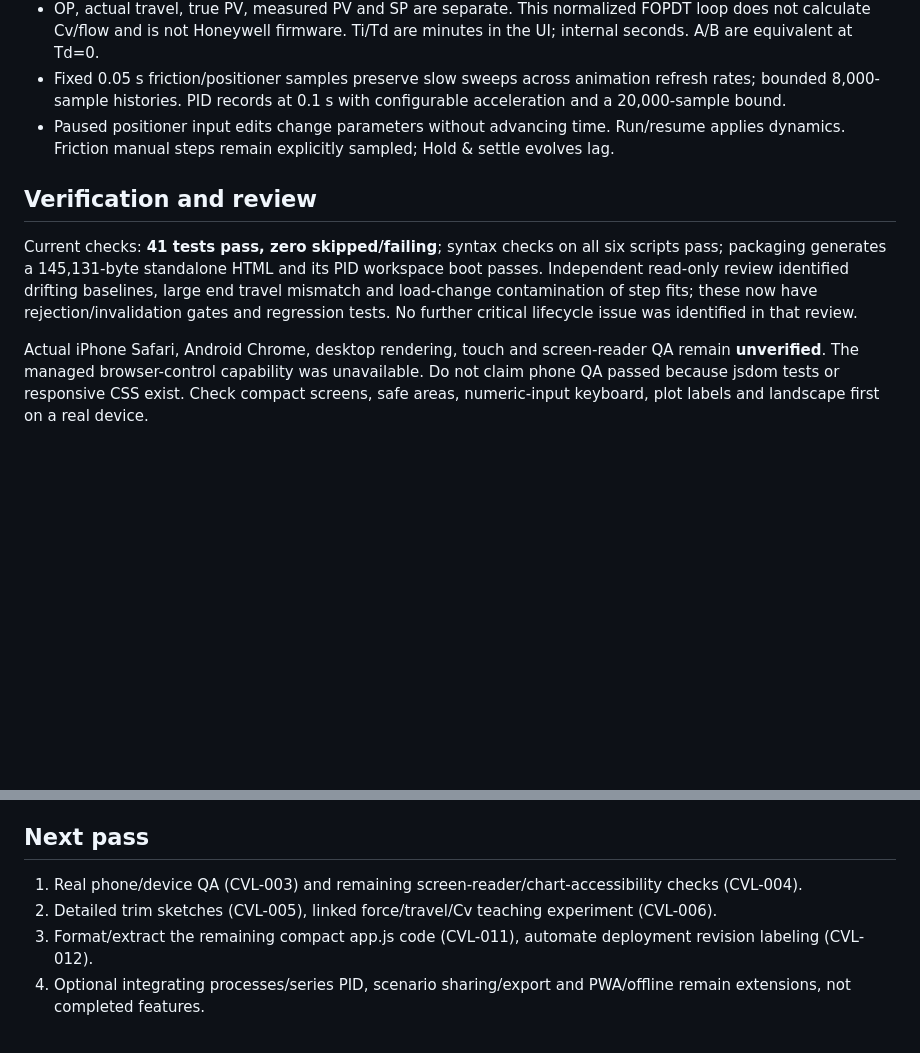
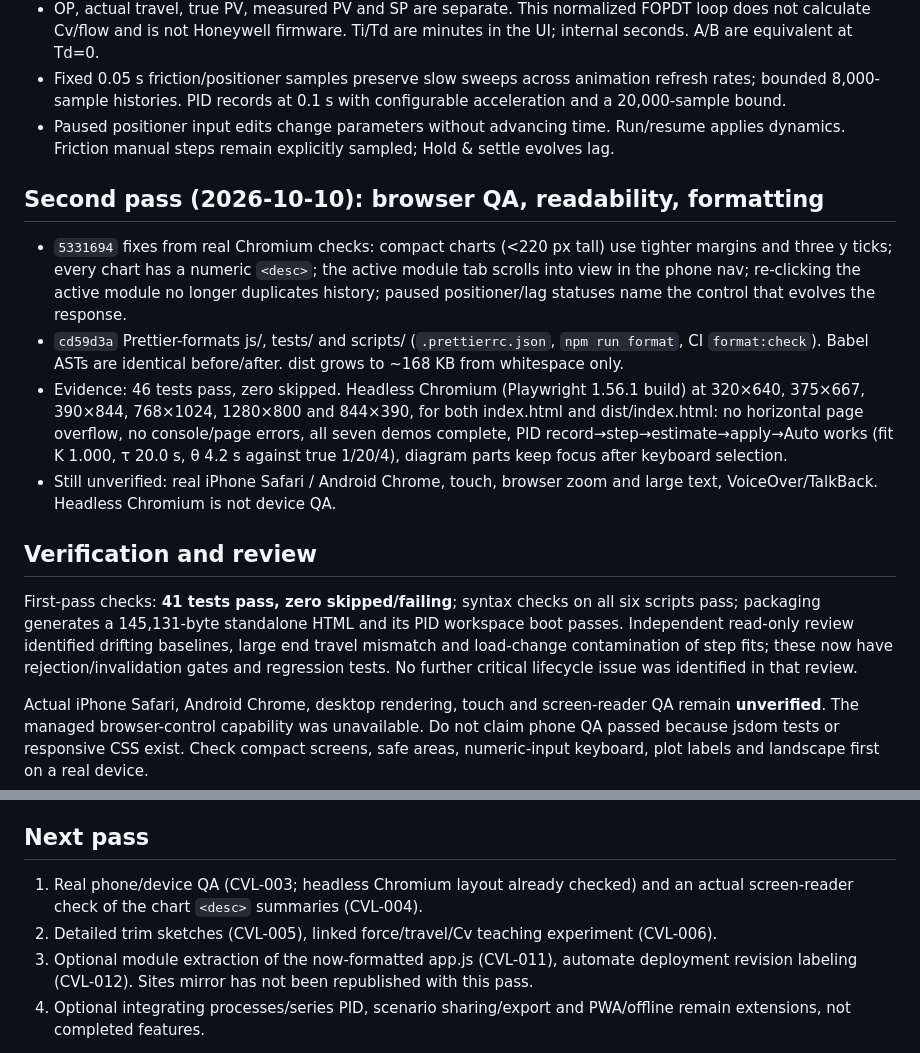
Before and after one commit to DeltaSNull/control-valve-lab, a Markdown page: docs/AGENT_HANDOFF.md, 2 parts joined by grey strips. Drawn GitHub-style; blank space fills up the shorter version.

Commit message:
docs: record second-pass browser QA evidence and backlog statuses
Co-Authored-By: Claude Opus 5.5 <noreply@anthropic.com>
Claude-Session: https://claude.ai/code/session_017nK5HvHSXTWwjwFLKbjojy

```diff
--- a/docs/AGENT_HANDOFF.md
+++ b/docs/AGENT_HANDOFF.md
@@ -16,9 +16,16 @@ The phone/PID pass supersedes the six-module application baseline reviewed on Oc
 - Fixed 0.05 s friction/positioner samples preserve slow sweeps across animation refresh rates; bounded 8,000-sample histories. PID records at 0.1 s with configurable acceleration and a 20,000-sample bound.
 - Paused positioner input edits change parameters without advancing time. Run/resume applies dynamics. Friction manual steps remain explicitly sampled; Hold & settle evolves lag.
 
+## Second pass (2026-10-10): browser QA, readability, formatting
+
+- `5331694` fixes from real Chromium checks: compact charts (<220 px tall) use tighter margins and three y ticks; every chart has a numeric `<desc>`; the active module tab scrolls into view in the phone nav; re-clicking the active module no longer duplicates history; paused positioner/lag statuses name the control that evolves the response.
+- `cd59d3a` Prettier-formats js/, tests/ and scripts/ (`.prettierrc.json`, `npm run format`, CI `format:check`). Babel ASTs are identical before/after. dist grows to ~168 KB from whitespace only.
+- Evidence: 46 tests pass, zero skipped. Headless Chromium (Playwright 1.56.1 build) at 320×640, 375×667, 390×844, 768×1024, 1280×800 and 844×390, for both index.html and dist/index.html: no horizontal page overflow, no console/page errors, all seven demos complete, PID record→step→estimate→apply→Auto works (fit K 1.000, τ 20.0 s, θ 4.2 s against true 1/20/4), diagram parts keep focus after keyboard selection.
+- Still unverified: real iPhone Safari / Android Chrome, touch, browser zoom and large text, VoiceOver/TalkBack. Headless Chromium is not device QA.
+
 ## Verification and review
 
-Current checks: **41 tests pass, zero skipped/failing**; syntax checks on all six scripts pass; packaging generates a 145,131-byte standalone HTML and its PID workspace boot passes. Independent read-only review identified drifting baselines, large end travel mismatch and load-change contamination of step fits; these now have rejection/invalidation gates and regression tests. No further critical lifecycle issue was identified in that review.
+First-pass checks: **41 tests pass, zero skipped/failing**; syntax checks on all six scripts pass; packaging generates a 145,131-byte standalone HTML and its PID workspace boot passes. Independent read-only review identified drifting baselines, large end travel mismatch and load-change contamination of step fits; these now have rejection/invalidation gates and regression tests. No further critical lifecycle issue was identified in that review.
 
 Actual iPhone Safari, Android Chrome, desktop rendering, touch and screen-reader QA remain **unverified**. The managed browser-control capability was unavailable. Do not claim phone QA passed because jsdom tests or responsive CSS exist. Check compact screens, safe areas, numeric-input keyboard, plot labels and landscape first on a real device.
 
@@ -57,9 +64,9 @@ GitHub Pages settings/live address remain unverified in this environment. The ex
 
 ## Next pass
 
-1. Real phone/device QA (CVL-003) and remaining screen-reader/chart-accessibility checks (CVL-004).
+1. Real phone/device QA (CVL-003; headless Chromium layout already checked) and an actual screen-reader check of the chart `<desc>` summaries (CVL-004).
 2. Detailed trim sketches (CVL-005), linked force/travel/Cv teaching experiment (CVL-006).
-3. Format/extract the remaining compact app.js code (CVL-011), automate deployment revision labeling (CVL-012).
+3. Optional module extraction of the now-formatted app.js (CVL-011), automate deployment revision labeling (CVL-012). Sites mirror has not been republished with this pass.
 4. Optional integrating processes/series PID, scenario sharing/export and PWA/offline remain extensions, not completed features.
 
 Historical application baseline was GitHub `8752422f0c453121baa9046d7ce04af40e877cd5`, tree `7c74ef9055a5becf15c62c537065e6eaabe6705d`, with 23 tests. The hidden stem, absent seat/body partition and fixed-width phone plot defects were fixed before that baseline. Do not re-open those as uncorrected findings.
```
Also changed, not shown: AGENTS.md (+4 -3 lines), docs/IMPROVEMENT_BACKLOG.md (+7 -7 lines).
